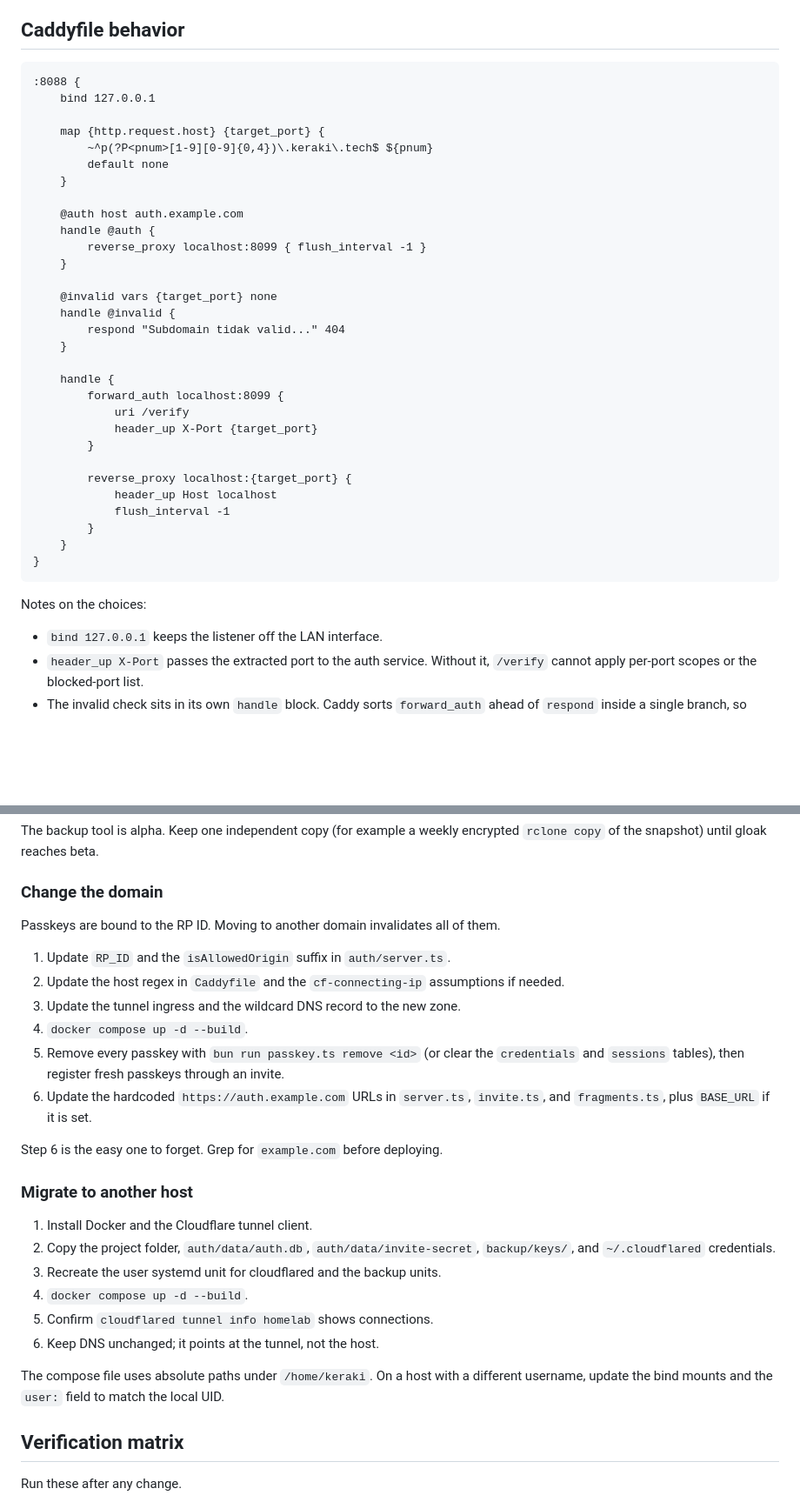
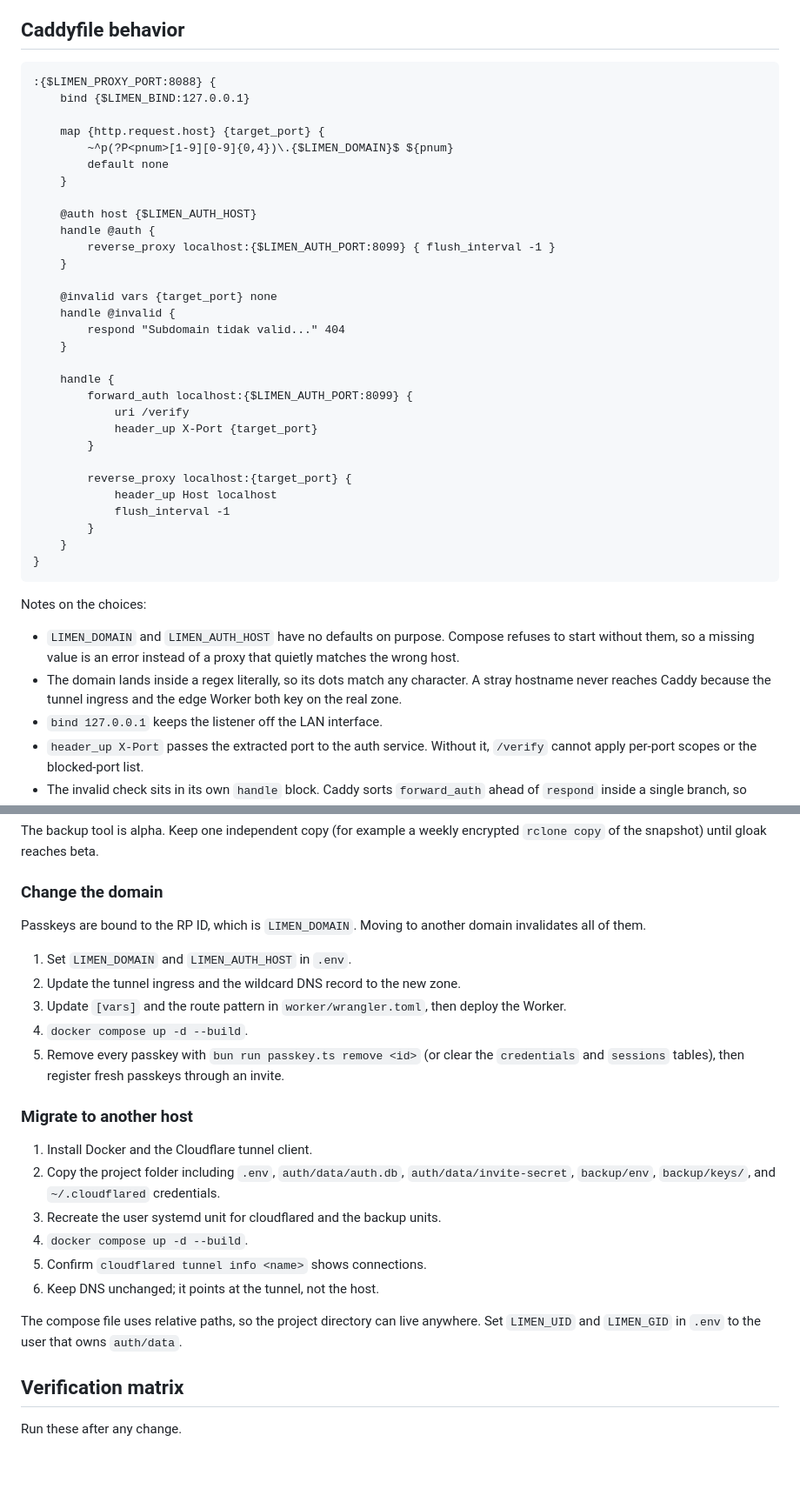
Before and after one commit to Syrup/limen, a Markdown page: WORKFLOW.md, 2 parts joined by grey strips. Shown at 87% size. Drawn GitHub-style; blank space fills up the shorter version.

````diff
--- a/WORKFLOW.md
+++ b/WORKFLOW.md
@@ -221,17 +255,17 @@ The domain scope is what makes one login cover every port. The trade-off is that
 ## Caddyfile behavior
 
 ```caddyfile
-:8088 {
-    bind 127.0.0.1
+:{$LIMEN_PROXY_PORT:8088} {
+    bind {$LIMEN_BIND:127.0.0.1}
 
     map {http.request.host} {target_port} {
-        ~^p(?P<pnum>[1-9][0-9]{0,4})\.keraki\.tech$ ${pnum}
+        ~^p(?P<pnum>[1-9][0-9]{0,4})\.{$LIMEN_DOMAIN}$ ${pnum}
         default none
     }
 
-    @auth host auth.example.com
+    @auth host {$LIMEN_AUTH_HOST}
     handle @auth {
-        reverse_proxy localhost:8099 { flush_interval -1 }
+        reverse_proxy localhost:{$LIMEN_AUTH_PORT:8099} { flush_interval -1 }
     }
 
     @invalid vars {target_port} none
@@ -240,7 +274,7 @@ The domain scope is what makes one login cover every port. The trade-off is that
     }
 
     handle {
-        forward_auth localhost:8099 {
+        forward_auth localhost:{$LIMEN_AUTH_PORT:8099} {
             uri /verify
             header_up X-Port {target_port}
         }
@@ -255,6 +289,8 @@ The domain scope is what makes one login cover every port. The trade-off is that
 
 Notes on the choices:
 
+- `LIMEN_DOMAIN` and `LIMEN_AUTH_HOST` have no defaults on purpose. Compose refuses to start without them, so a missing value is an error instead of a proxy that quietly matches the wrong host.
+- The domain lands inside a regex literally, so its dots match any character. A stray hostname never reaches Caddy because the tunnel ingress and the edge Worker both key on the real zone.
 - `bind 127.0.0.1` keeps the listener off the LAN interface.
 - `header_up X-Port` passes the extracted port to the auth service. Without it, `/verify` cannot apply per-port scopes or the blocked-port list.
 - The invalid check sits in its own `handle` block. Caddy sorts `forward_auth` ahead of `respond` inside a single branch, so combining them makes junk hosts hit the login gate and return 302 instead of 404. Separate `handle` blocks are mutually exclusive and keep the check first.
@@ -527,27 +565,24 @@ The backup tool is alpha. Keep one independent copy (for example a weekly encryp
 
 ### Change the domain
 
-Passkeys are bound to the RP ID. Moving to another domain invalidates all of them.
+Passkeys are bound to the RP ID, which is `LIMEN_DOMAIN`. Moving to another domain invalidates all of them.
 
-1. Update `RP_ID` and the `isAllowedOrigin` suffix in `auth/server.ts`.
-2. Update the host regex in `Caddyfile` and the `cf-connecting-ip` assumptions if needed.
-3. Update the tunnel ingress and the wildcard DNS record to the new zone.
+1. Set `LIMEN_DOMAIN` and `LIMEN_AUTH_HOST` in `.env`.
+2. Update the tunnel ingress and the wildcard DNS record to the new zone.
+3. Update `[vars]` and the route pattern in `worker/wrangler.toml`, then deploy the Worker.
 4. `docker compose up -d --build`.
 5. Remove every passkey with `bun run passkey.ts remove <id>` (or clear the `credentials` and `sessions` tables), then register fresh passkeys through an invite.
-6. Update the hardcoded `https://auth.example.com` URLs in `server.ts`, `invite.ts`, and `fragments.ts`, plus `BASE_URL` if it is set.
-
-Step 6 is the easy one to forget. Grep for `example.com` before deploying.
 
 ### Migrate to another host
 
 1. Install Docker and the Cloudflare tunnel client.
-2. Copy the project folder, `auth/data/auth.db`, `auth/data/invite-secret`, `backup/keys/`, and `~/.cloudflared` credentials.
+2. Copy the project folder including `.env`, `auth/data/auth.db`, `auth/data/invite-secret`, `backup/env`, `backup/keys/`, and `~/.cloudflared` credentials.
 3. Recreate the user systemd unit for cloudflared and the backup units.
 4. `docker compose up -d --build`.
-5. Confirm `cloudflared tunnel info homelab` shows connections.
+5. Confirm `cloudflared tunnel info <name>` shows connections.
 6. Keep DNS unchanged; it points at the tunnel, not the host.
 
-The compose file uses absolute paths under `/home/keraki`. On a host with a different username, update the bind mounts and the `user:` field to match the local UID.
+The compose file uses relative paths, so the project directory can live anywhere. Set `LIMEN_UID` and `LIMEN_GID` in `.env` to the user that owns `auth/data`.
 
 ## Verification matrix
 
````
Also changed, not shown: other parts of WORKFLOW.md (+43 -6 lines), GUIDE.md (+8 -0 lines).
